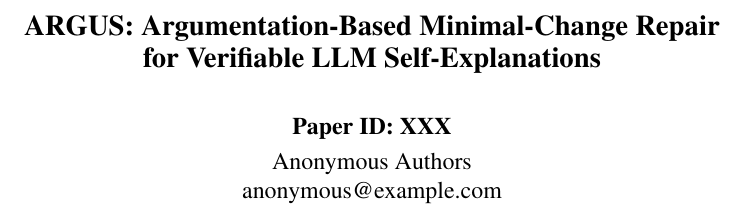
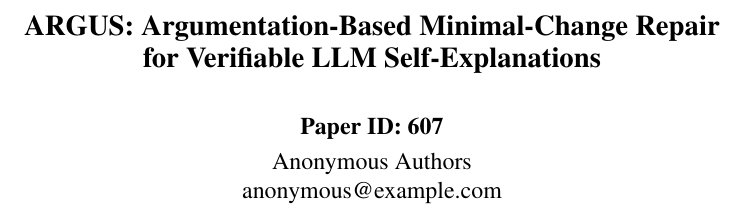
Before and after one commit to qqyjx/KR26, a LaTeX paper (paper/main.tex): part of one column of page 1 of 10, cut so that both start at the same text. Compiled offline with pdfLaTeX.

Commit message:
fix: fill Paper ID 607 for HotCRP submission
Co-Authored-By: Claude Opus 4.6 <noreply@anthropic.com>

```diff
--- a/paper/main.tex
+++ b/paper/main.tex
@@ -83,7 +83,7 @@
 
 % Anonymous submission
 \author{
-Paper ID: XXX \\
+Paper ID: 607 \\
 \affiliations
 Anonymous Authors \\
 \emails
```
